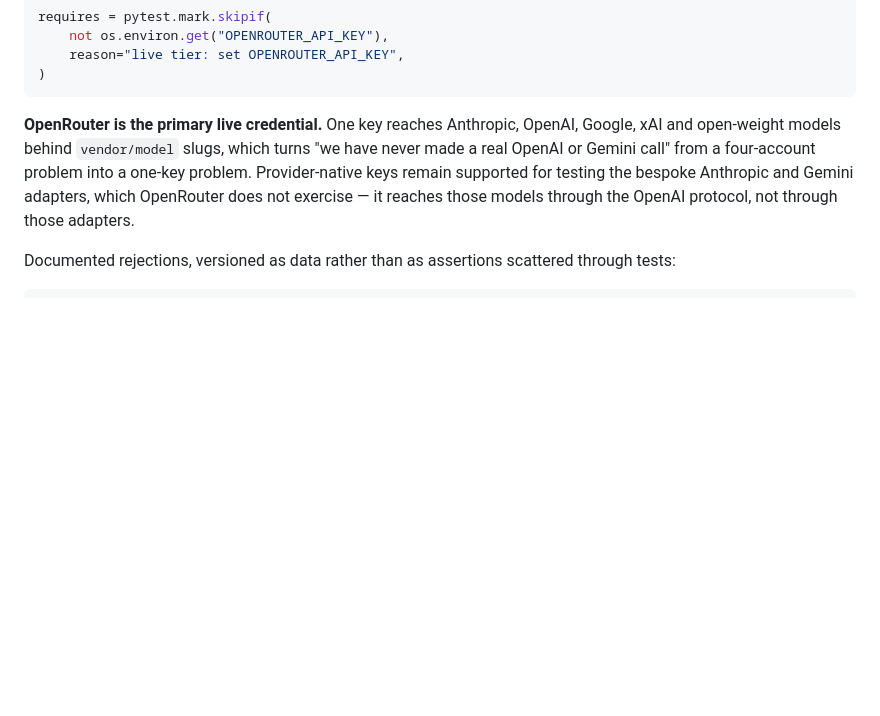
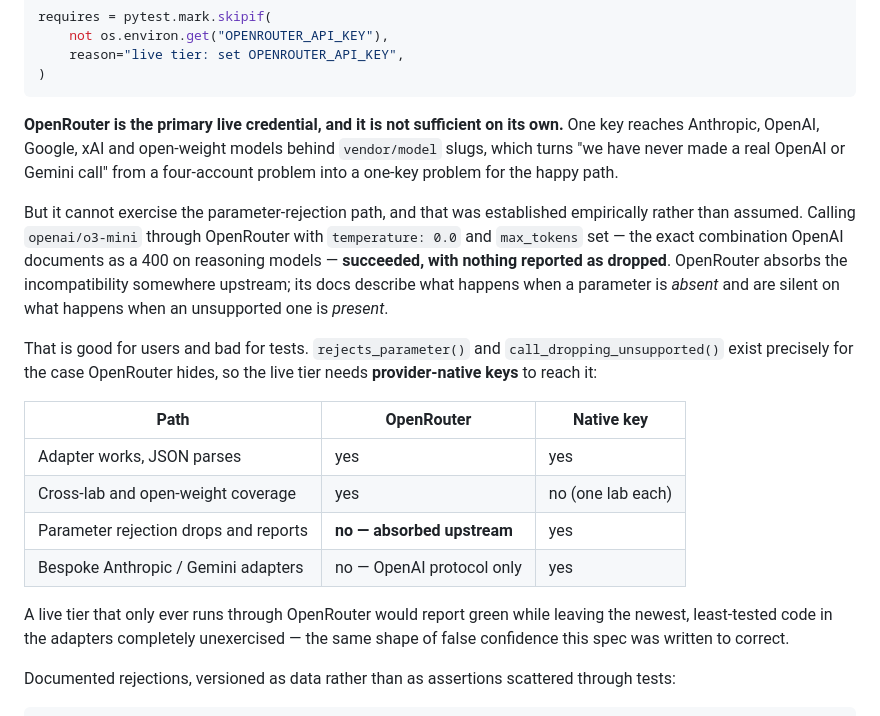
Before and after one commit to gmitt98/fieldtest, a Markdown page: docs/specs/12-verification-tiers.md, the part around the change. Rendered like a GitHub page; blank space fills up the shorter version.

Commit message:
Record what the first live OpenAI-protocol calls actually showed
Four probes through OpenRouter using fieldtest's existing OpenAI adapter,
unchanged: openai/gpt-4o-mini, openai/o3-mini and
meta-llama/llama-3.3-70b-instruct all returned parseable verdicts, and
seed was accepted. Spec 11's premise is now demonstrated rather than
argued — the openai SDK honours OPENAI_BASE_URL, so one adapter already
reaches every lab and open-weight models besides, and openai_compatible is
mostly a way to move base_url from the environment into config.yaml.

The more useful result is the one that did not happen. openai/o3-mini
accepted temperature: 0.0 and max_tokens, the exact combination OpenAI
documents as a 400 on reasoning models, and reported nothing dropped.
OpenRouter absorbs the incompatibility upstream; its docs describe what
happens when a parameter is absent and say nothing about an unsupported
one being present.

So OpenRouter cannot exercise rejects_parameter() or
call_dropping_unsupported() — the newest and least-tested code in the
adapter layer, written from documentation and still never triggered by a
real provider. Spec 12 said OpenRouter turns a four-account problem into a
one-key problem; that is true for the happy path and false for the path
those functions exist to serve. Corrected with a coverage table, because a
live tier running only through OpenRouter would report green while leaving
that code completely unexercised — the same false confidence the spec was
written to correct.

Co-Authored-By: Claude Opus 5 <noreply@anthropic.com>

````diff
--- a/docs/specs/12-verification-tiers.md
+++ b/docs/specs/12-verification-tiers.md
@@ -65,11 +65,32 @@ requires = pytest.mark.skipif(
 )
 ```
 
-**OpenRouter is the primary live credential.** One key reaches Anthropic, OpenAI, Google, xAI and
-open-weight models behind `vendor/model` slugs, which turns "we have never made a real OpenAI or
-Gemini call" from a four-account problem into a one-key problem. Provider-native keys remain
-supported for testing the bespoke Anthropic and Gemini adapters, which OpenRouter does not
-exercise — it reaches those models through the OpenAI protocol, not through those adapters.
+**OpenRouter is the primary live credential, and it is not sufficient on its own.** One key
+reaches Anthropic, OpenAI, Google, xAI and open-weight models behind `vendor/model` slugs, which
+turns "we have never made a real OpenAI or Gemini call" from a four-account problem into a one-key
+problem for the happy path.
+
+But it cannot exercise the parameter-rejection path, and that was established empirically rather
+than assumed. Calling `openai/o3-mini` through OpenRouter with `temperature: 0.0` and `max_tokens`
+set — the exact combination OpenAI documents as a 400 on reasoning models — **succeeded, with
+nothing reported as dropped**. OpenRouter absorbs the incompatibility somewhere upstream; its
+docs describe what happens when a parameter is *absent* and are silent on what happens when an
+unsupported one is *present*.
+
+That is good for users and bad for tests. `rejects_parameter()` and `call_dropping_unsupported()`
+exist precisely for the case OpenRouter hides, so the live tier needs **provider-native keys** to
+reach it:
+
+| Path | OpenRouter | Native key |
+|---|---|---|
+| Adapter works, JSON parses | yes | yes |
+| Cross-lab and open-weight coverage | yes | no (one lab each) |
+| Parameter rejection drops and reports | **no — absorbed upstream** | yes |
+| Bespoke Anthropic / Gemini adapters | no — OpenAI protocol only | yes |
+
+A live tier that only ever runs through OpenRouter would report green while leaving the newest,
+least-tested code in the adapters completely unexercised — the same shape of false confidence this
+spec was written to correct.
 
 Documented rejections, versioned as data rather than as assertions scattered through tests:
 
````
Also changed, not shown: docs/specs/11-provider-surface.md (+13 -0 lines).
